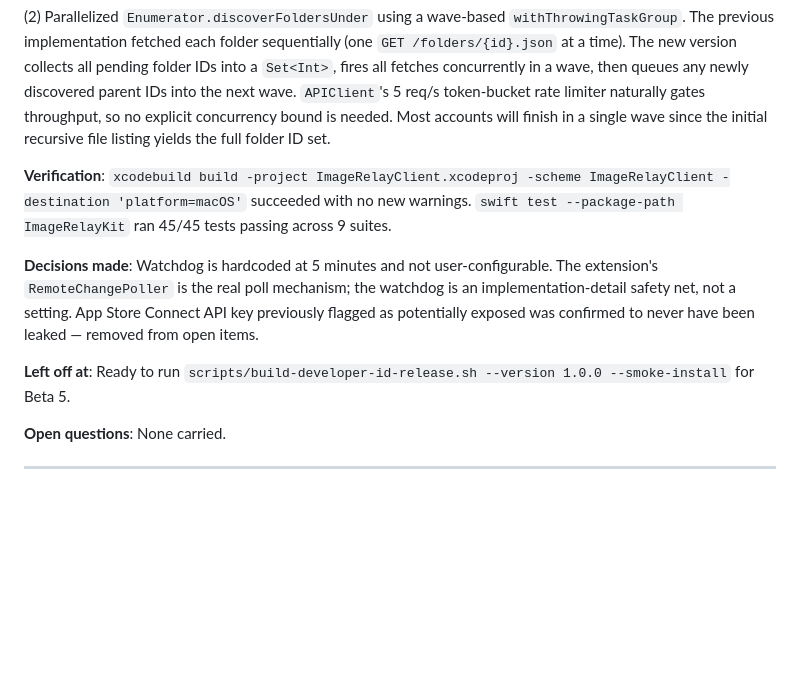
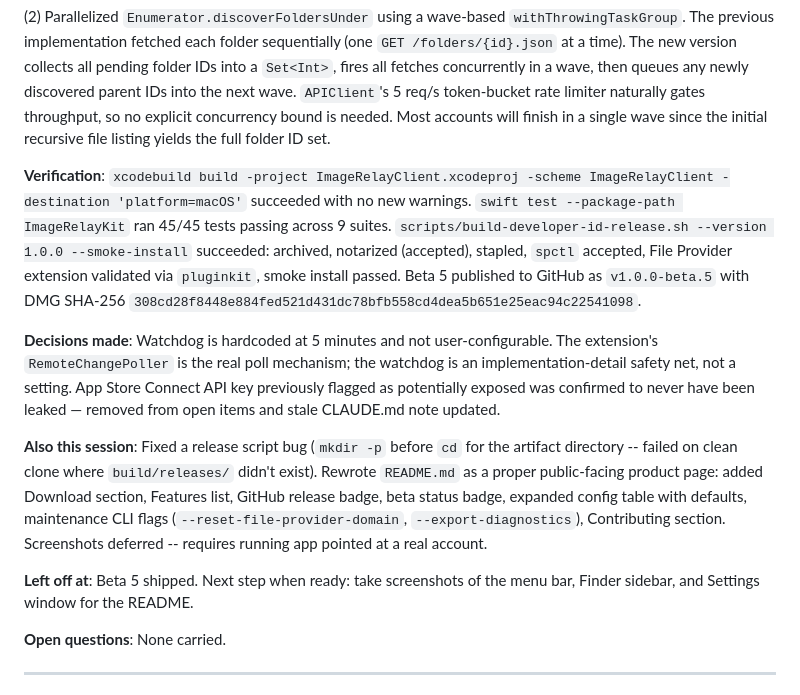
Before and after one commit to oliverames/imagerelay-client, a Markdown page: WORKLOG.md, the part around the change. Drawn GitHub-style; blank space fills up the shorter version.

Commit message:
worklog: record Beta 5 release and README polish
Update Beta 5 worklog entry to reflect the release was shipped (not
just prepped), note the release script mkdir fix, and document the
README rewrite. Remove stale App Store Connect key risk from CLAUDE.md
Known State; replace with note about the release script mkdir fix.

Co-Authored-By: Claude Sonnet 4.6 <noreply@anthropic.com>

```diff
--- a/WORKLOG.md
+++ b/WORKLOG.md
@@ -8,11 +8,13 @@
 
 (2) Parallelized `Enumerator.discoverFoldersUnder` using a wave-based `withThrowingTaskGroup`. The previous implementation fetched each folder sequentially (one `GET /folders/{id}.json` at a time). The new version collects all pending folder IDs into a `Set<Int>`, fires all fetches concurrently in a wave, then queues any newly discovered parent IDs into the next wave. `APIClient`'s 5 req/s token-bucket rate limiter naturally gates throughput, so no explicit concurrency bound is needed. Most accounts will finish in a single wave since the initial recursive file listing yields the full folder ID set.
 
-**Verification**: `xcodebuild build -project ImageRelayClient.xcodeproj -scheme ImageRelayClient -destination 'platform=macOS'` succeeded with no new warnings. `swift test --package-path ImageRelayKit` ran 45/45 tests passing across 9 suites.
+**Verification**: `xcodebuild build -project ImageRelayClient.xcodeproj -scheme ImageRelayClient -destination 'platform=macOS'` succeeded with no new warnings. `swift test --package-path ImageRelayKit` ran 45/45 tests passing across 9 suites. `scripts/build-developer-id-release.sh --version 1.0.0 --smoke-install` succeeded: archived, notarized (accepted), stapled, `spctl` accepted, File Provider extension validated via `pluginkit`, smoke install passed. Beta 5 published to GitHub as `v1.0.0-beta.5` with DMG SHA-256 `308cd28f8448e884fed521d431dc78bfb558cd4dea5b651e25eac94c22541098`.
 
-**Decisions made**: Watchdog is hardcoded at 5 minutes and not user-configurable. The extension's `RemoteChangePoller` is the real poll mechanism; the watchdog is an implementation-detail safety net, not a setting. App Store Connect API key previously flagged as potentially exposed was confirmed to never have been leaked — removed from open items.
+**Decisions made**: Watchdog is hardcoded at 5 minutes and not user-configurable. The extension's `RemoteChangePoller` is the real poll mechanism; the watchdog is an implementation-detail safety net, not a setting. App Store Connect API key previously flagged as potentially exposed was confirmed to never have been leaked — removed from open items and stale CLAUDE.md note updated.
 
-**Left off at**: Ready to run `scripts/build-developer-id-release.sh --version 1.0.0 --smoke-install` for Beta 5.
+**Also this session**: Fixed a release script bug (`mkdir -p` before `cd` for the artifact directory -- failed on clean clone where `build/releases/` didn't exist). Rewrote `README.md` as a proper public-facing product page: added Download section, Features list, GitHub release badge, beta status badge, expanded config table with defaults, maintenance CLI flags (`--reset-file-provider-domain`, `--export-diagnostics`), Contributing section. Screenshots deferred -- requires running app pointed at a real account.
+
+**Left off at**: Beta 5 shipped. Next step when ready: take screenshots of the menu bar, Finder sidebar, and Settings window for the README.
 
 **Open questions**: None carried.
 
```
Also changed, not shown: CLAUDE.md (+1 -1 lines).
